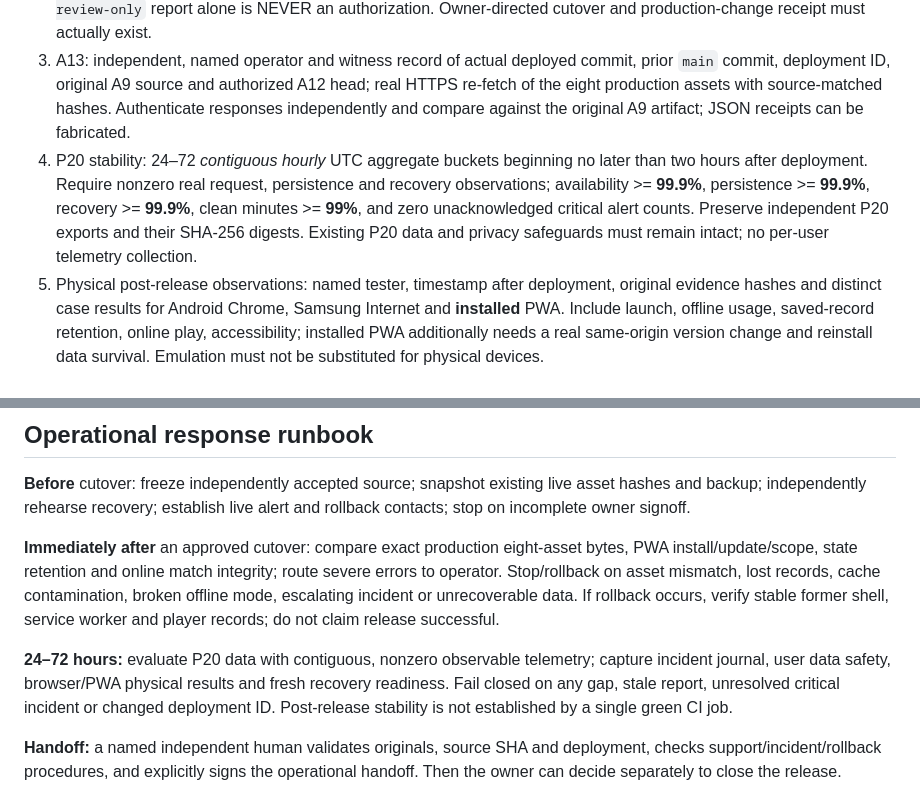
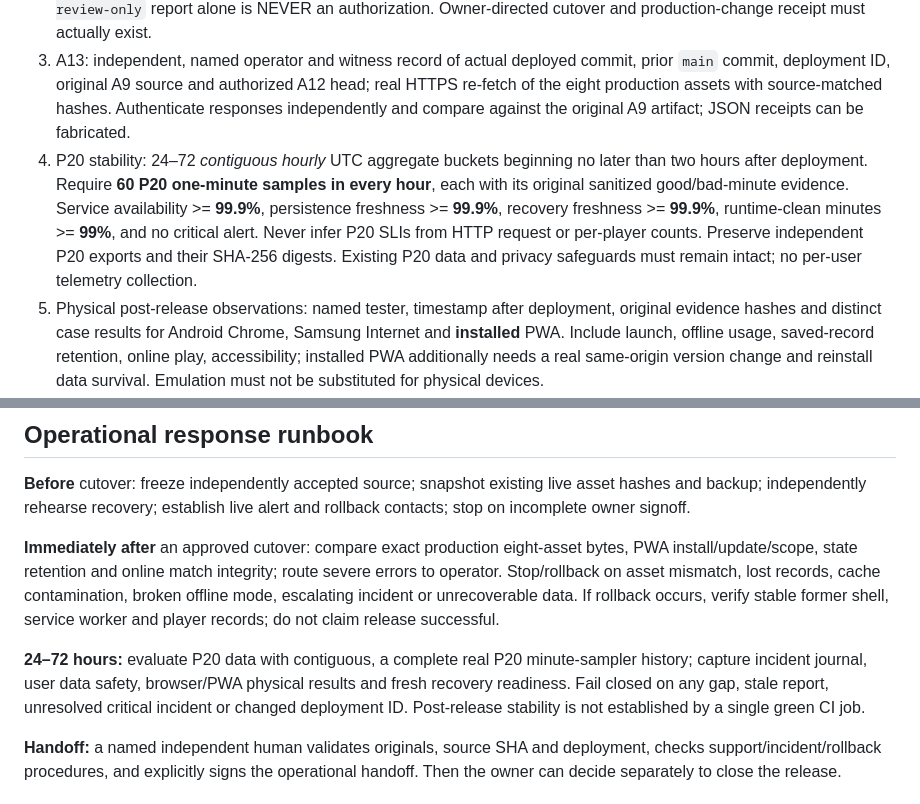
Before and after one commit to thiepn/gomoku, a Markdown page: analysis3/A13-POSTRELEASE-STABILITY-HANDOFF.md, 2 parts joined by grey strips. GitHub-like rendering.

Commit message:
A13: document accurate privacy-safe P20 minute-based monitoring

```diff
--- a/analysis3/A13-POSTRELEASE-STABILITY-HANDOFF.md
+++ b/analysis3/A13-POSTRELEASE-STABILITY-HANDOFF.md
@@ -15,7 +15,7 @@ The A9 immutable game candidate is source SHA `fca45816ed7d3a95bae550b9aa644e290
 1. A11: dedicated unlinked public HTTPS preview, eight real SHA-256 asset probes, physical Android Chrome **7/7**, Samsung Internet **6/6**, installed PWA **5/5**, same-origin service-worker update/reversal, witnessed data restore, independent original-evidence review and SHA-bound owner acceptance. Current genuine evidence: **0/18 physical cases**.
 2. A12: entirely **separate**, explicit production approval identifying origin, source, operator, maintenance window, rollback/data-preservation plan, current production baseline and the full exact-head P16 checks. An A12 `manual-review-only` report alone is NEVER an authorization. Owner-directed cutover and production-change receipt must actually exist.
 3. A13: independent, named operator and witness record of actual deployed commit, prior `main` commit, deployment ID, original A9 source and authorized A12 head; real HTTPS re-fetch of the eight production assets with source-matched hashes. Authenticate responses independently and compare against the original A9 artifact; JSON receipts can be fabricated.
-4. P20 stability: 24–72 *contiguous hourly* UTC aggregate buckets beginning no later than two hours after deployment. Require nonzero real request, persistence and recovery observations; availability >= **99.9%**, persistence >= **99.9%**, recovery >= **99.9%**, clean minutes >= **99%**, and zero unacknowledged critical alert counts. Preserve independent P20 exports and their SHA-256 digests. Existing P20 data and privacy safeguards must remain intact; no per-user telemetry collection.
+4. P20 stability: 24–72 *contiguous hourly* UTC aggregate buckets beginning no later than two hours after deployment. Require **60 P20 one-minute samples in every hour**, each with its original sanitized good/bad-minute evidence. Service availability >= **99.9%**, persistence freshness >= **99.9%**, recovery freshness >= **99.9%**, runtime-clean minutes >= **99%**, and no critical alert. Never infer P20 SLIs from HTTP request or per-player counts. Preserve independent P20 exports and their SHA-256 digests. Existing P20 data and privacy safeguards must remain intact; no per-user telemetry collection.
 5. Physical post-release observations: named tester, timestamp after deployment, original evidence hashes and distinct case results for Android Chrome, Samsung Internet and **installed** PWA. Include launch, offline usage, saved-record retention, online play, accessibility; installed PWA additionally needs a real same-origin version change and reinstall data survival. Emulation must not be substituted for physical devices.
 6. Review original incident and rollback records, with no unresolved Sev1/Sev2 incident, no player data loss, and the original rollback package still recoverable. An executed rollback means the new candidate is NOT certified as running; reopen a new release cycle.
 7. Handoff only after the observation window and incident review: owner, independent reviewer, on-call roster, escalation, support runbook/retention, post-release backup, rollback reference and owner-signed evidence. Human signoff cannot be inferred from CI.
@@ -53,7 +53,7 @@ Program emits a JSON observation to stdout; it does not deploy or write a file.
 
 **Immediately after** an approved cutover: compare exact production eight-asset bytes, PWA install/update/scope, state retention and online match integrity; route severe errors to operator. Stop/rollback on asset mismatch, lost records, cache contamination, broken offline mode, escalating incident or unrecoverable data. If rollback occurs, verify stable former shell, service worker and player records; do not claim release successful.
 
-**24–72 hours:** evaluate P20 data with contiguous, nonzero observable telemetry; capture incident journal, user data safety, browser/PWA physical results and fresh recovery readiness. Fail closed on any gap, stale report, unresolved critical incident or changed deployment ID. Post-release stability is not established by a single green CI job.
+**24–72 hours:** evaluate P20 data with contiguous, a complete real P20 minute-sampler history; capture incident journal, user data safety, browser/PWA physical results and fresh recovery readiness. Fail closed on any gap, stale report, unresolved critical incident or changed deployment ID. Post-release stability is not established by a single green CI job.
 
 **Handoff:** a named independent human validates originals, source SHA and deployment, checks support/incident/rollback procedures, and explicitly signs the operational handoff. Then the owner can decide separately to close the release.
 
```
